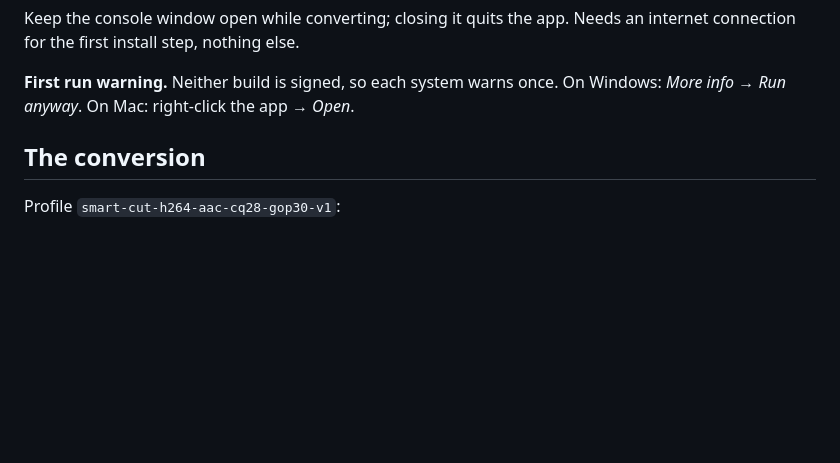
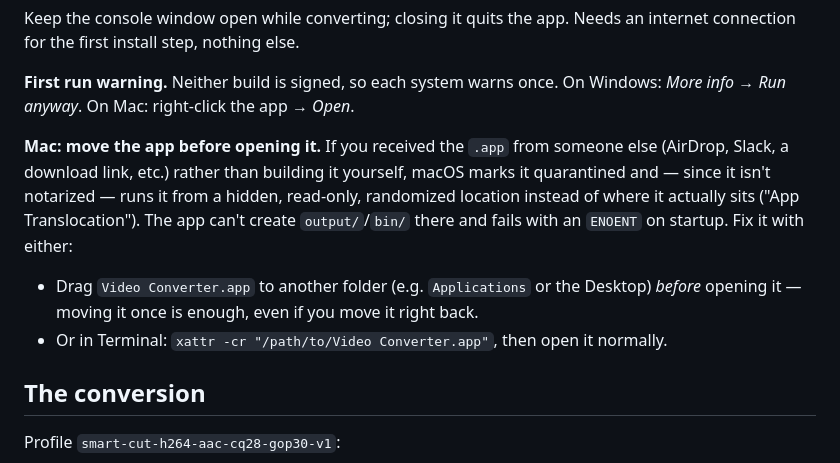
Before and after one commit to zobaaer/surgiscope-video-converter-app, a Markdown page: README.md, the part around the change. Rendered like a GitHub page; blank space fills up the shorter version.

Commit message:
Document macOS App Translocation workaround in README
Users who received the .app rather than building it hit a startup
ENOENT because Gatekeeper runs an unmoved, quarantined, unnotarized
app from a hidden read-only path. Note the two fixes: move the app
once before opening, or clear the quarantine attribute.

```diff
--- a/README.md
+++ b/README.md
@@ -18,6 +18,19 @@ an internet connection for the first install step, nothing else.
 
 **First run warning.** Neither build is signed, so each system warns once. On
 Windows: *More info* → *Run anyway*. On Mac: right-click the app → *Open*.
+
+**Mac: move the app before opening it.** If you received the `.app` from
+someone else (AirDrop, Slack, a download link, etc.) rather than building it
+yourself, macOS marks it quarantined and — since it isn't notarized — runs it
+from a hidden, read-only, randomized location instead of where it actually
+sits ("App Translocation"). The app can't create `output/`/`bin/` there and
+fails with an `ENOENT` on startup. Fix it with either:
+
+- Drag `Video Converter.app` to another folder (e.g. `Applications` or the
+  Desktop) *before* opening it — moving it once is enough, even if you move it
+  right back.
+- Or in Terminal: `xattr -cr "/path/to/Video Converter.app"`, then open it
+  normally.
 
 ## The conversion
 
```
